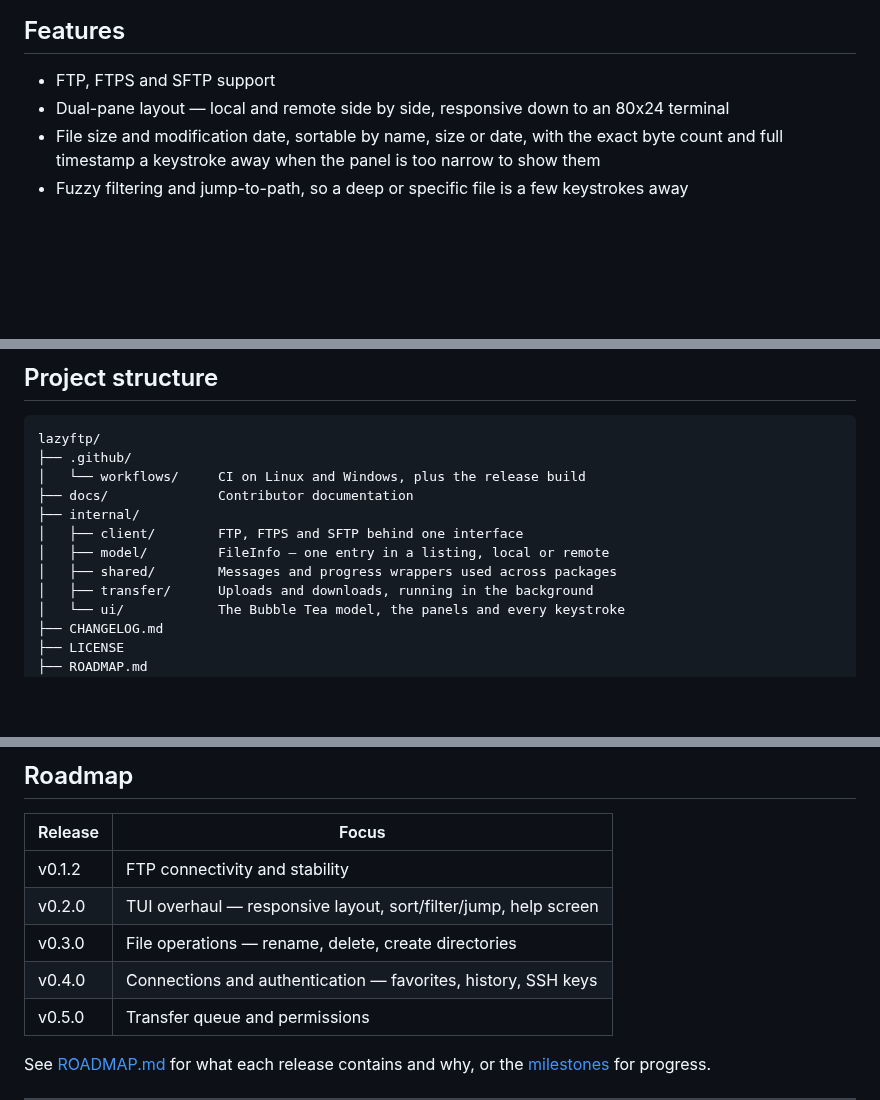
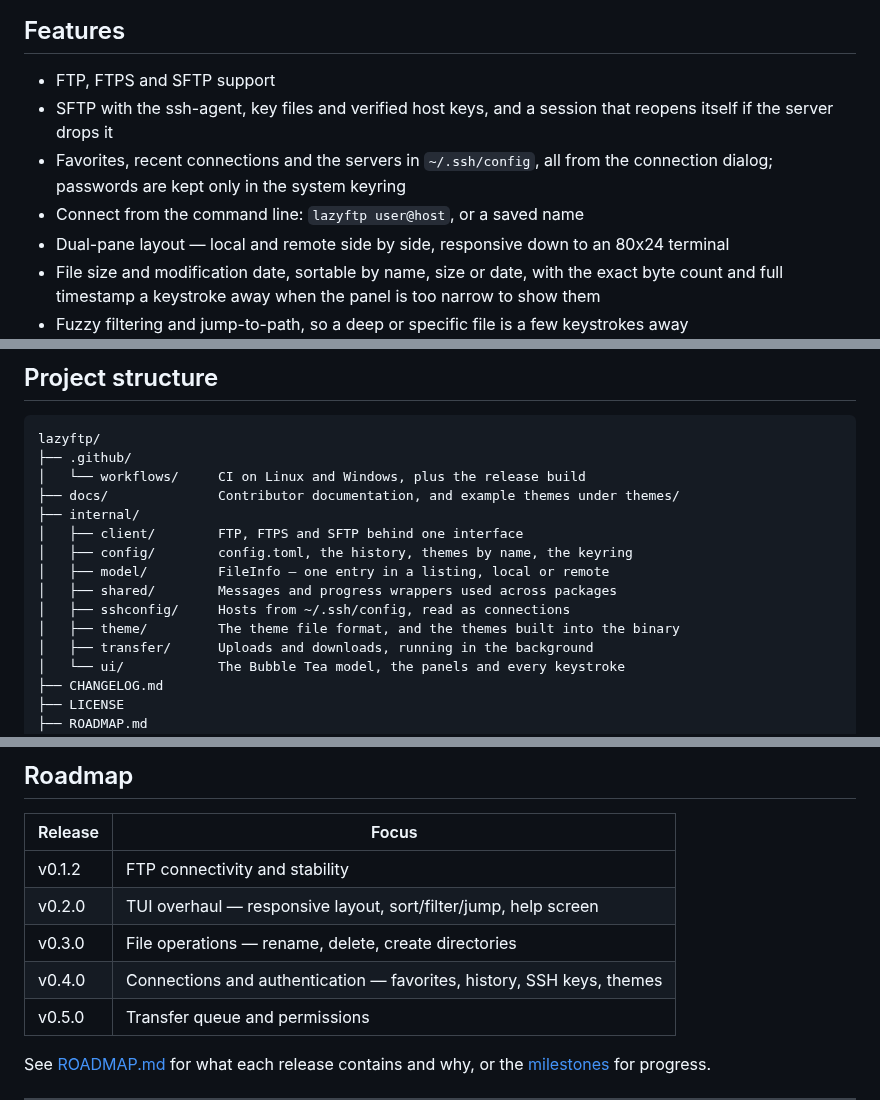
Before and after one commit to MawCeron/lazyftp, a Markdown page: README.md, 3 parts joined by grey strips. Drawn GitHub-style; blank space fills up the shorter version.

Commit message:
docs: bring the architecture, README and roadmap up to date for v0.4.0

```diff
--- a/README.md
+++ b/README.md
@@ -38,6 +38,11 @@ from the keyboard.
 ## Features
 
 - FTP, FTPS and SFTP support
+- SFTP with the ssh-agent, key files and verified host keys, and a session that reopens itself if
+  the server drops it
+- Favorites, recent connections and the servers in `~/.ssh/config`, all from the connection
+  dialog; passwords are kept only in the system keyring
+- Connect from the command line: `lazyftp user@host`, or a saved name
 - Dual-pane layout — local and remote side by side, responsive down to an 80x24 terminal
 - File size and modification date, sortable by name, size or date, with the exact byte count and
   full timestamp a keystroke away when the panel is too narrow to show them
@@ -293,11 +298,14 @@ Connect over `FTP` instead.
 lazyftp/
 ├── .github/
 │   └── workflows/     CI on Linux and Windows, plus the release build
-├── docs/              Contributor documentation
+├── docs/              Contributor documentation, and example themes under themes/
 ├── internal/
 │   ├── client/        FTP, FTPS and SFTP behind one interface
+│   ├── config/        config.toml, the history, themes by name, the keyring
 │   ├── model/         FileInfo — one entry in a listing, local or remote
 │   ├── shared/        Messages and progress wrappers used across packages
+│   ├── sshconfig/     Hosts from ~/.ssh/config, read as connections
+│   ├── theme/         The theme file format, and the themes built into the binary
 │   ├── transfer/      Uploads and downloads, running in the background
 │   └── ui/            The Bubble Tea model, the panels and every keystroke
 ├── CHANGELOG.md
@@ -316,7 +324,7 @@ lazyftp/
 | v0.1.2 | FTP connectivity and stability |
 | v0.2.0 | TUI overhaul — responsive layout, sort/filter/jump, help screen |
 | v0.3.0 | File operations — rename, delete, create directories |
-| v0.4.0 | Connections and authentication — favorites, history, SSH keys |
+| v0.4.0 | Connections and authentication — favorites, history, SSH keys, themes |
 | v0.5.0 | Transfer queue and permissions |
 
 See [ROADMAP.md](ROADMAP.md) for what each release contains and why, or the
```
Also changed, not shown: ROADMAP.md (+7 -0 lines), docs/architecture.md (+14 -7 lines).
